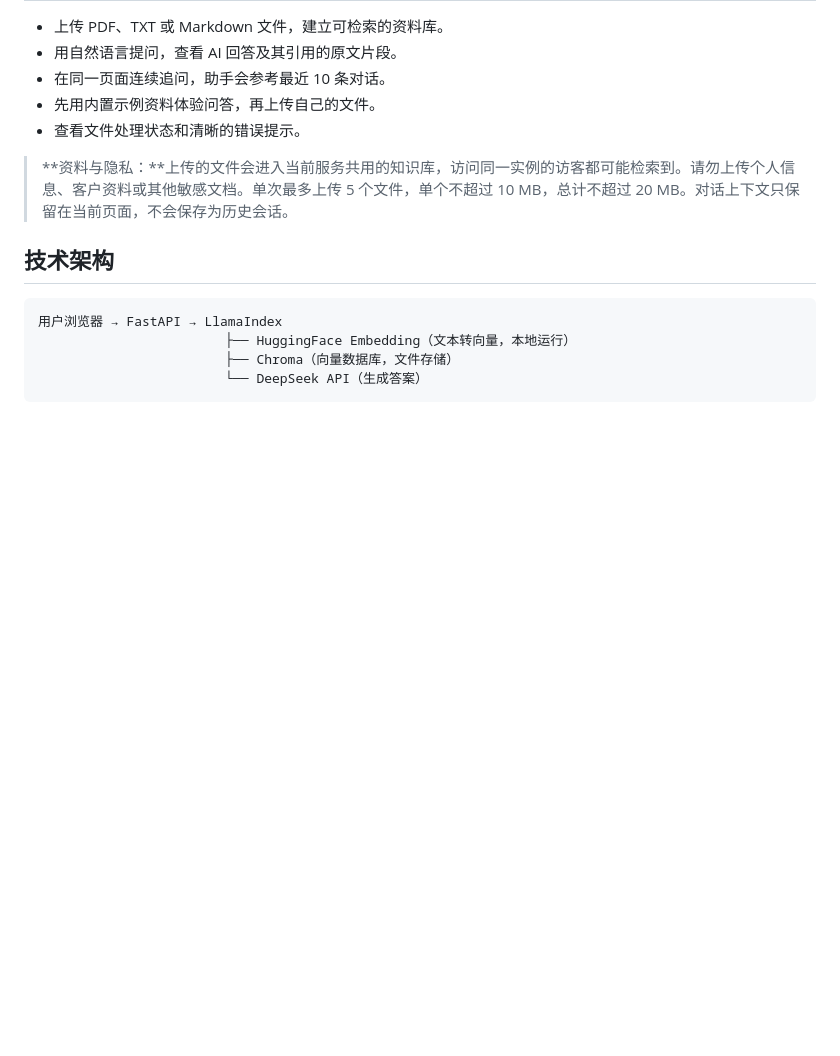
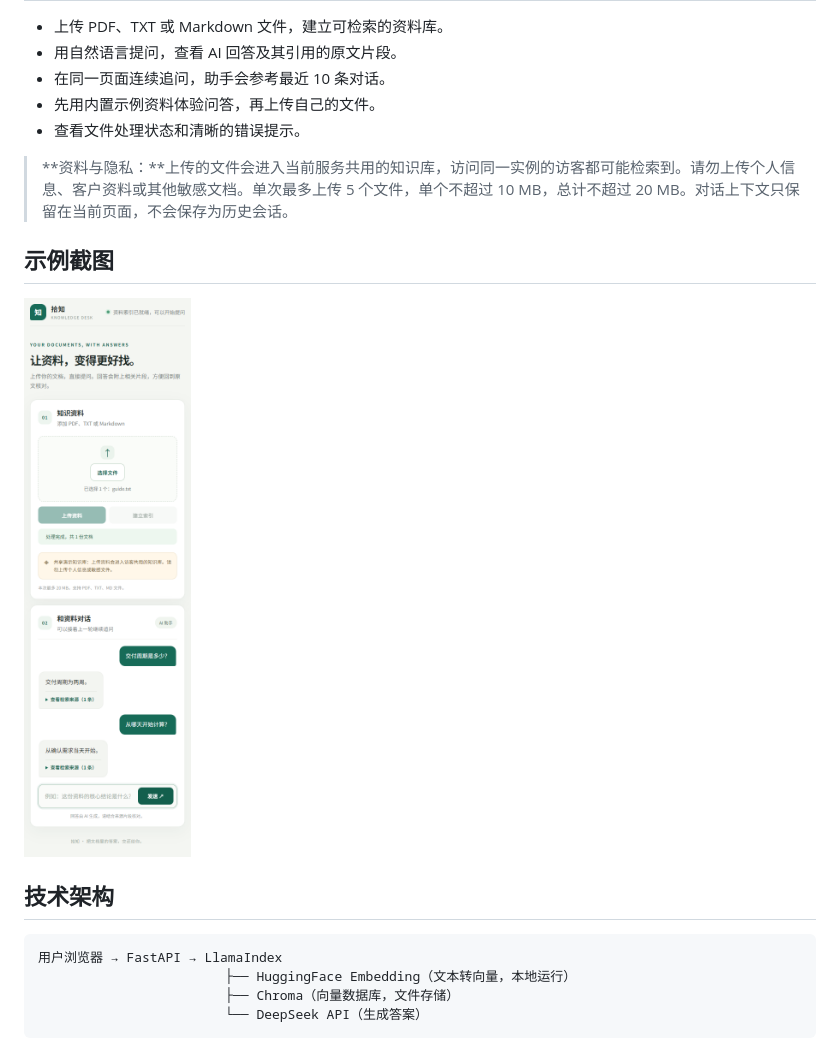
Before and after one commit to Heart727/starter-rag-app, a Markdown page: README.md, the part around the change. Drawn GitHub-style; pictures changed too: docs/screenshots/rag-example-chat.png (added); blank space fills up the shorter version.

Commit message:
docs: 上传知识库问答示例截图

```diff
--- a/README.md
+++ b/README.md
@@ -13,6 +13,10 @@
 - 查看文件处理状态和清晰的错误提示。
 
 > **资料与隐私：**上传的文件会进入当前服务共用的知识库，访问同一实例的访客都可能检索到。请勿上传个人信息、客户资料或其他敏感文档。单次最多上传 5 个文件，单个不超过 10 MB，总计不超过 20 MB。对话上下文只保留在当前页面，不会保存为历史会话。
+
+## 示例截图
+
+![手机端文档问答示例，展示连续提问和来源片段](docs/screenshots/rag-example-chat.png)
 
 ## 技术架构
 
```
